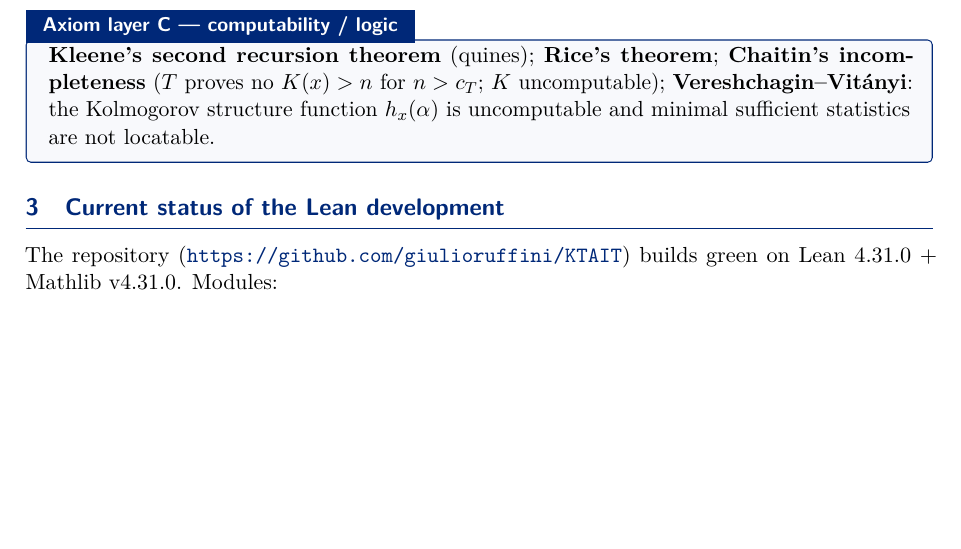
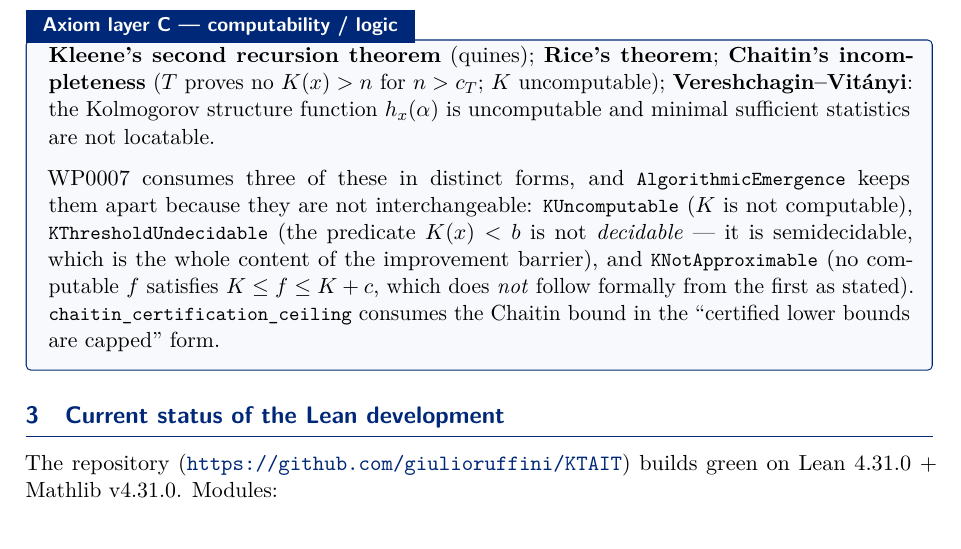
Before and after one commit to giulioruffini/KTAIT, a LaTeX paper (docs/WP0195.tex): part of page 5 of 19, cut so that both start at the same text. Compiled offline with pdfLaTeX.

Commit message:
WP0195: document WP0007's three AIT inputs as distinct hypotheses
The paper now points here for the declaration-by-declaration inventory and the
axiom audit, so Axiom layer C should say which forms WP0007 actually consumes and
why they are not interchangeable: KUncomputable, KThresholdUndecidable (the
predicate K(x) < b is not DECIDABLE -- it is semidecidable, which is the whole
content of the improvement barrier), and KNotApproximable (which does not follow
formally from the first as stated).

Co-Authored-By: Claude Fable 5 <noreply@anthropic.com>

```diff
--- a/docs/WP0195.tex
+++ b/docs/WP0195.tex
@@ -275,6 +275,15 @@ $P(x\mid p)=\mathbf{1}\{U(p)=x\}$, evidence $P(x)=m(x)$.\\
 \textbf{Chaitin's incompleteness} ($T$ proves no $K(x)>n$ for $n>c_T$; $K$ uncomputable);
 \textbf{Vereshchagin--Vitányi}: the Kolmogorov structure function $h_x(\alpha)$ is uncomputable
 and minimal sufficient statistics are not locatable.
+
+\smallskip
+WP0007 consumes three of these in distinct forms, and \lean{AlgorithmicEmergence} keeps them
+apart because they are not interchangeable: \lean{KUncomputable} ($K$ is not computable),
+\lean{KThresholdUndecidable} (the predicate $K(x)<b$ is not \emph{decidable} --- it is
+semidecidable, which is the whole content of the improvement barrier), and
+\lean{KNotApproximable} (no computable $f$ satisfies $K\le f\le K+c$, which does \emph{not}
+follow formally from the first as stated). \lean{chaitin\_certification\_ceiling} consumes the
+Chaitin bound in the ``certified lower bounds are capped'' form.
 \end{defbox}
 
 % ══════════════════════════════════════════════════════════════════════
```
Also changed, not shown: docs/WP0195.pdf.
